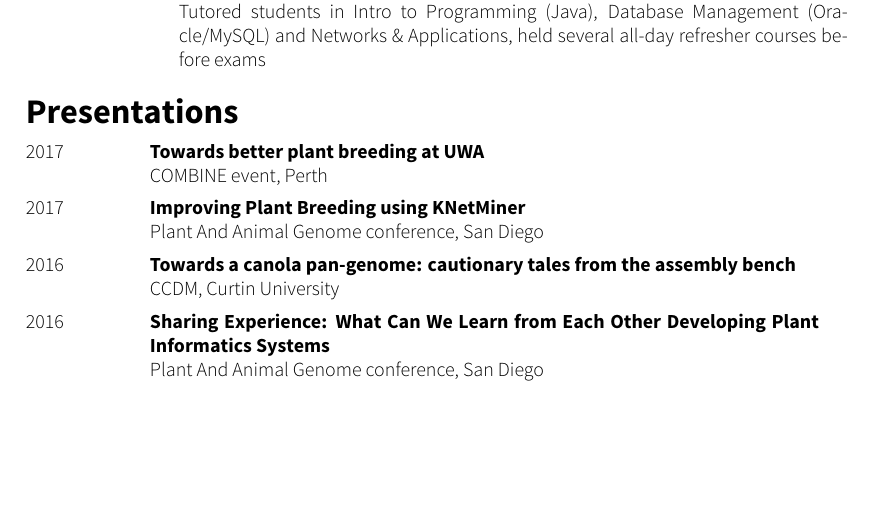
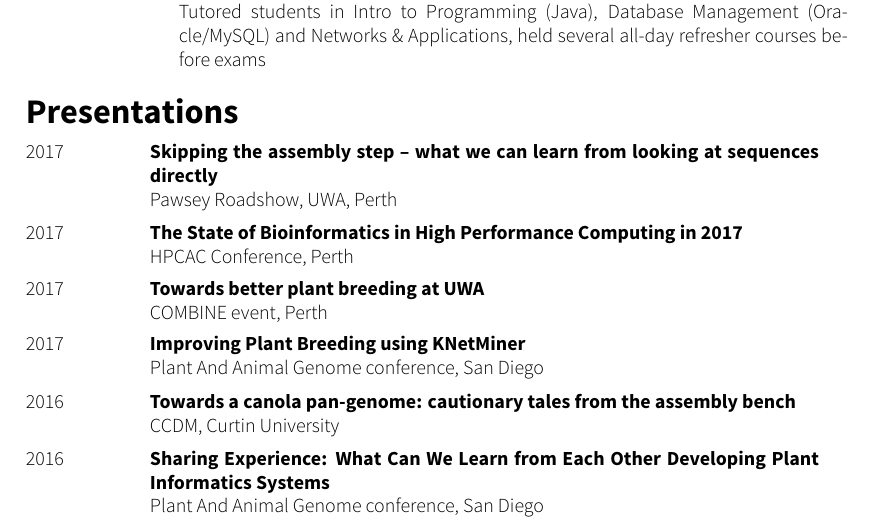
Before and after one commit to philippbayer/CV, a LaTeX CV (cv_10.tex): part of page 5 of 5, cut so that both start at the same text, the shorter picture padded with empty space. The pictures show the PDF file cv_10.pdf that the author committed with the source.

Commit message:
Adds missing presentations

```diff
--- a/cv_10.tex
+++ b/cv_10.tex
@@ -307,6 +307,18 @@ using bioinformatic approaches}
 %------------------------------------------------
 \entry
 {2017}
+{Skipping the assembly step – what we can learn from looking at sequences directly}
+{}
+{Pawsey Roadshow, UWA, Perth}
+%------------------------------------------------
+\entry
+{2017}
+{The State of Bioinformatics in High Performance Computing in 2017}
+{}
+{HPCAC Conference, Perth}
+%------------------------------------------------
+\entry
+{2017}
 {Towards better plant breeding at UWA}
 {}
 {COMBINE event, Perth}
```
Also changed, not shown: cv_10.pdf.
